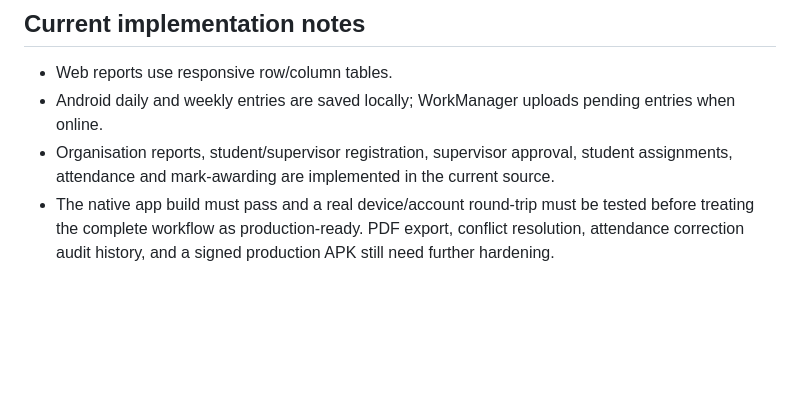
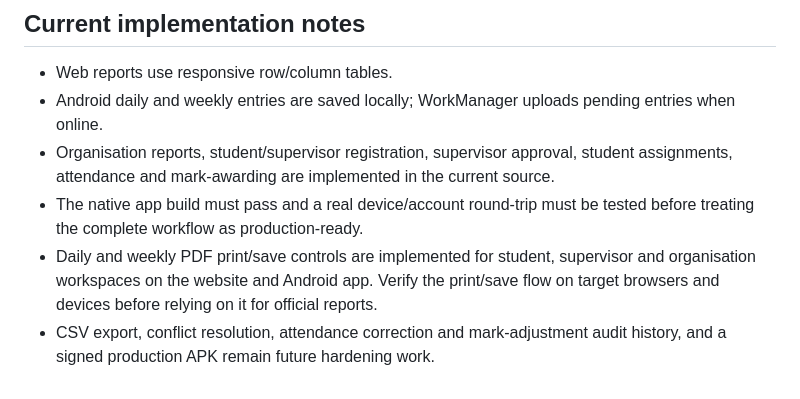
Before and after one commit to SsakaEmmanuel/maltweb, a Markdown page: ELOGBOOK PROJECT/README-SETUP.md, the part around the change. Drawn GitHub-style; blank space fills up the shorter version.

Commit message:
Align E-Logbook docs with implemented PDF exports

```diff
--- a/ELOGBOOK PROJECT/README-SETUP.md
+++ b/ELOGBOOK PROJECT/README-SETUP.md
@@ -65,4 +65,6 @@ Test with disposable accounts before using real placement data:
 - Web reports use responsive row/column tables.
 - Android daily and weekly entries are saved locally; WorkManager uploads pending entries when online.
 - Organisation reports, student/supervisor registration, supervisor approval, student assignments, attendance and mark-awarding are implemented in the current source.
-- The native app build must pass and a real device/account round-trip must be tested before treating the complete workflow as production-ready. PDF export, conflict resolution, attendance correction audit history, and a signed production APK still need further hardening.
+- The native app build must pass and a real device/account round-trip must be tested before treating the complete workflow as production-ready.
+- Daily and weekly PDF print/save controls are implemented for student, supervisor and organisation workspaces on the website and Android app. Verify the print/save flow on target browsers and devices before relying on it for official reports.
+- CSV export, conflict resolution, attendance correction and mark-adjustment audit history, and a signed production APK remain future hardening work.
```
